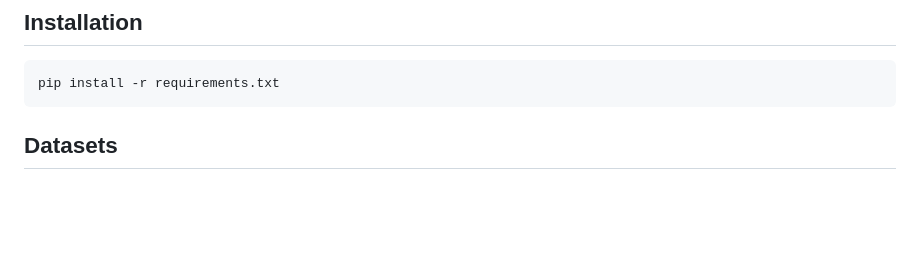
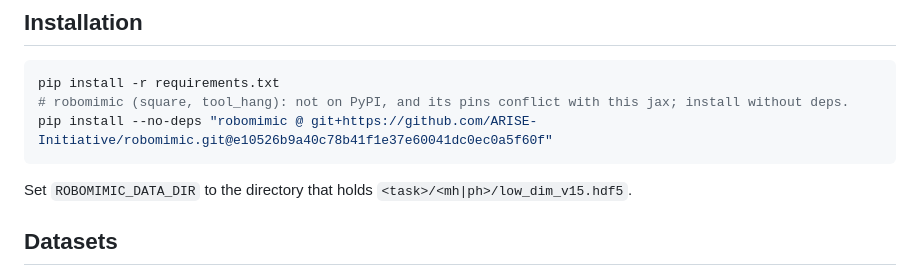
Before and after one commit to FlightVin/Discrete-Critics, a Markdown page: README.md, the part around the change. GitHub-like rendering; blank space fills up the shorter version.

Commit message:
README: robomimic install step and ROBOMIMIC_DATA_DIR (completes 8317e5f)
Co-Authored-By: Claude Opus 5.5 <noreply@anthropic.com>

````diff
--- a/README.md
+++ b/README.md
@@ -22,7 +22,10 @@ Q-chunking runs RL on a *temporally extended action (action chunking) space* wit
 ## Installation
 ```bash
 pip install -r requirements.txt
+# robomimic (square, tool_hang): not on PyPI, and its pins conflict with this jax; install without deps.
+pip install --no-deps "robomimic @ git+https://github.com/ARISE-Initiative/robomimic.git@e10526b9a40c78b41f1e37e60041dc0ec0a5f60f"
 ```
+Set `ROBOMIMIC_DATA_DIR` to the directory that holds `<task>/<mh|ph>/low_dim_v15.hdf5`.
 
 
 ## Datasets
````
